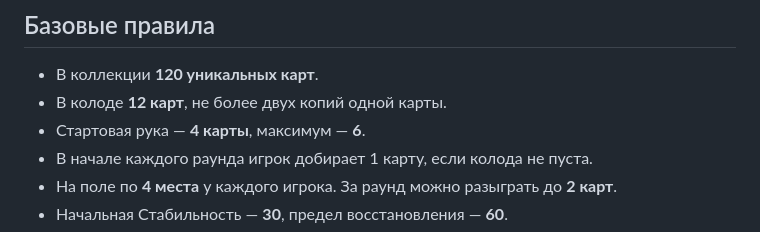
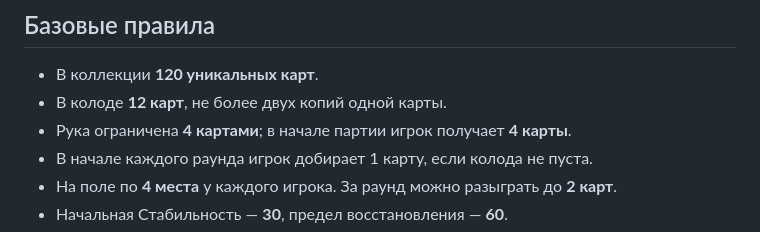
Before and after one commit to spbRusty/ccg_test, a Markdown page: README.md, the part around the change. Drawn GitHub-style.

Commit message:
Document four-card hand limit

```diff
--- a/README.md
+++ b/README.md
@@ -6,7 +6,7 @@
 
 - В коллекции **120 уникальных карт**.
 - В колоде **12 карт**, не более двух копий одной карты.
-- Стартовая рука — **4 карты**, максимум — **6**.
+- Рука ограничена **4 картами**; в начале партии игрок получает **4 карты**.
 - В начале каждого раунда игрок добирает 1 карту, если колода не пуста.
 - На поле по **4 места** у каждого игрока. За раунд можно разыграть до **2 карт**.
 - Начальная Стабильность — **30**, предел восстановления — **60**.
```
